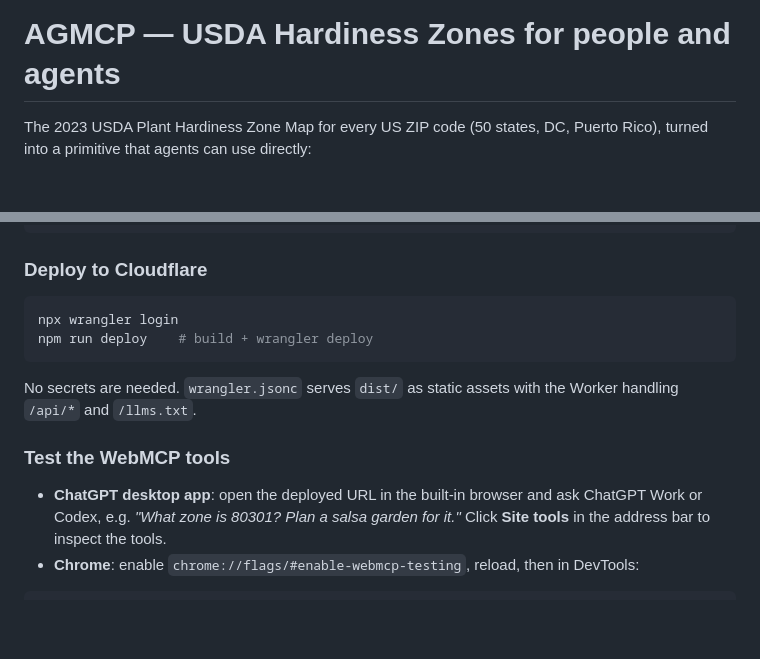
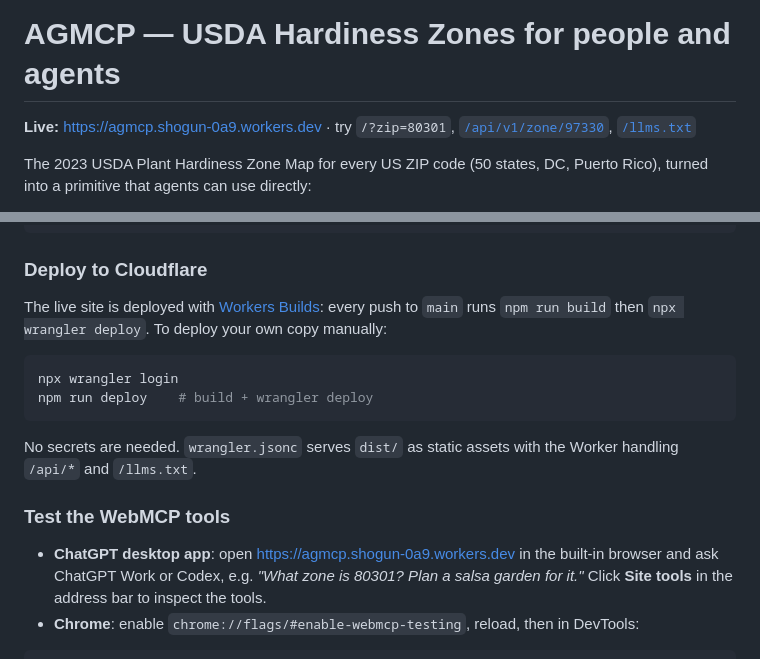
Before and after one commit to weeb3dev/AGMCP, a Markdown page: README.md, 2 parts joined by grey strips. Drawn GitHub-style; blank space fills up the shorter version.

Commit message:
README: add live URL and Workers Builds deploy note
Co-authored-by: weeb3dev <weeb3dev@users.noreply.github.com>

````diff
--- a/README.md
+++ b/README.md
@@ -1,4 +1,6 @@
 # AGMCP — USDA Hardiness Zones for people and agents
+
+**Live:** [https://agmcp.shogun-0a9.workers.dev](https://agmcp.shogun-0a9.workers.dev) · try `/?zip=80301`, [`/api/v1/zone/97330`](https://agmcp.shogun-0a9.workers.dev/api/v1/zone/97330), [`/llms.txt`](https://agmcp.shogun-0a9.workers.dev/llms.txt)
 
 The 2023 USDA Plant Hardiness Zone Map for every US ZIP code (50 states, DC, Puerto Rico), turned into a primitive that agents can use directly:
 
@@ -81,6 +83,8 @@ npm run preview   # wrangler dev: site + API at http://localhost:8787
 
 ### Deploy to Cloudflare
 
+The live site is deployed with [Workers Builds](https://developers.cloudflare.com/workers/ci-cd/builds/): every push to `main` runs `npm run build` then `npx wrangler deploy`. To deploy your own copy manually:
+
 ```bash
 npx wrangler login
 npm run deploy    # build + wrangler deploy
@@ -90,7 +94,7 @@ No secrets are needed. `wrangler.jsonc` serves `dist/` as static assets with the
 
 ### Test the WebMCP tools
 
-- **ChatGPT desktop app**: open the deployed URL in the built-in browser and ask ChatGPT Work or Codex, e.g. *"What zone is 80301? Plan a salsa garden for it."* Click **Site tools** in the address bar to inspect the tools.
+- **ChatGPT desktop app**: open [https://agmcp.shogun-0a9.workers.dev](https://agmcp.shogun-0a9.workers.dev) in the built-in browser and ask ChatGPT Work or Codex, e.g. *"What zone is 80301? Plan a salsa garden for it."* Click **Site tools** in the address bar to inspect the tools.
 - **Chrome**: enable `chrome://flags/#enable-webmcp-testing`, reload, then in DevTools:
 
 ```js
````
